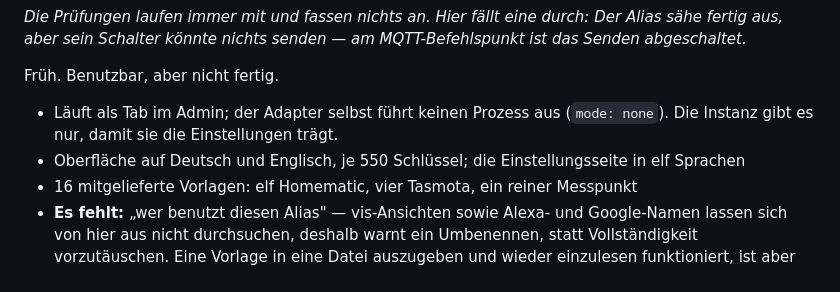
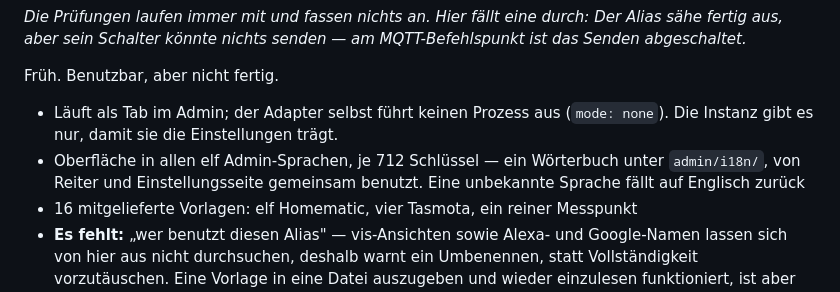
Before and after one commit to RicardoHipp/ioBroker.alias-workbench, a Markdown page: README_de.md, the part around the change. Drawn GitHub-style.

```diff
--- a/README_de.md
+++ b/README_de.md
@@ -196,8 +196,9 @@ Früh. Benutzbar, aber nicht fertig.
 
 - Läuft als Tab im Admin; der Adapter selbst führt keinen Prozess aus
   (`mode: none`). Die Instanz gibt es nur, damit sie die Einstellungen trägt.
-- Oberfläche auf Deutsch und Englisch, je 550 Schlüssel; die Einstellungsseite
-  in elf Sprachen
+- Oberfläche in allen elf Admin-Sprachen, je 712 Schlüssel — ein Wörterbuch
+  unter `admin/i18n/`, von Reiter und Einstellungsseite gemeinsam benutzt. Eine
+  unbekannte Sprache fällt auf Englisch zurück
 - 16 mitgelieferte Vorlagen: elf Homematic, vier Tasmota, ein reiner Messpunkt
 - **Es fehlt:** „wer benutzt diesen Alias" — vis-Ansichten sowie Alexa- und
   Google-Namen lassen sich von hier aus nicht durchsuchen, deshalb warnt ein
```
Also changed, not shown: README.md (+3 -2 lines).
